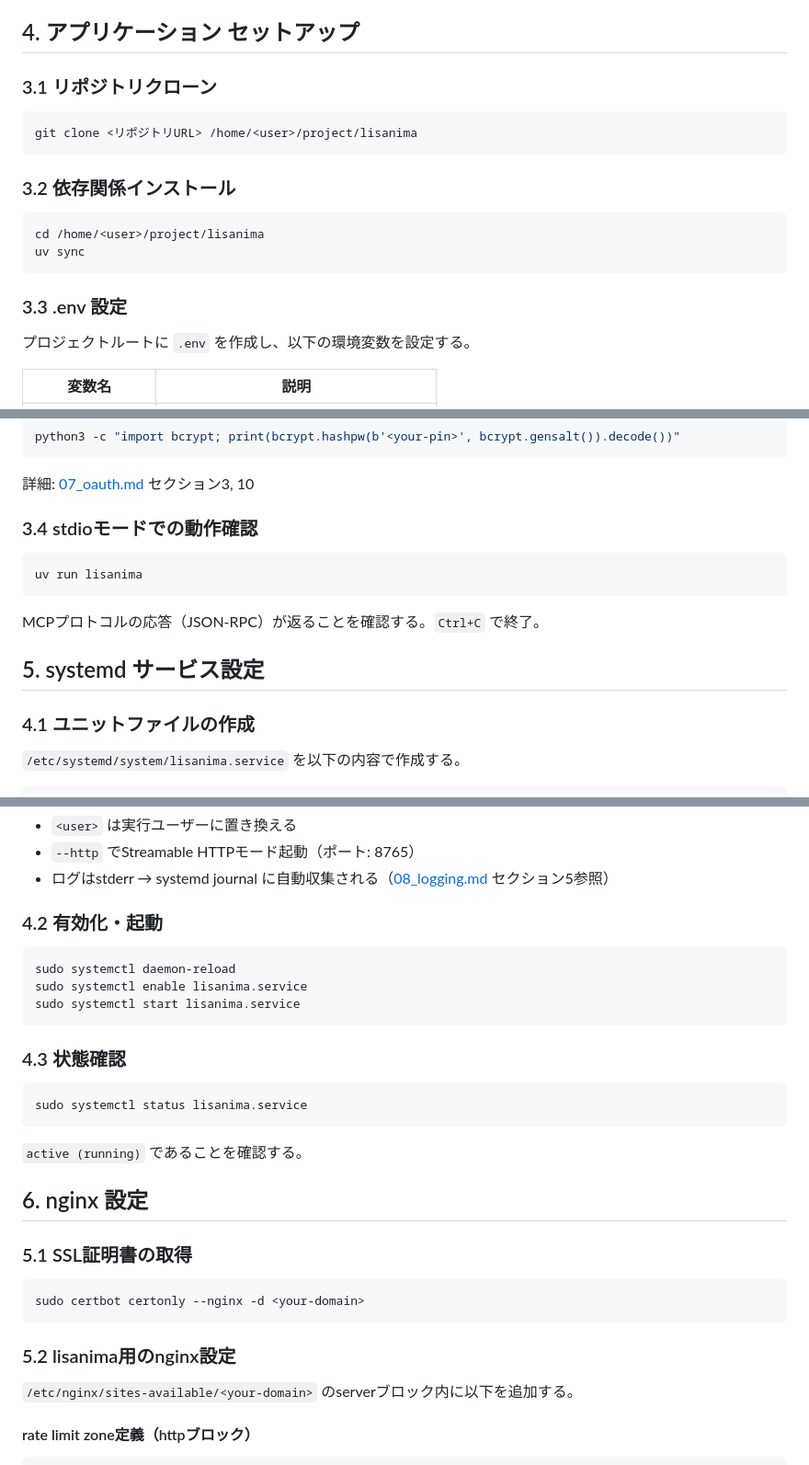
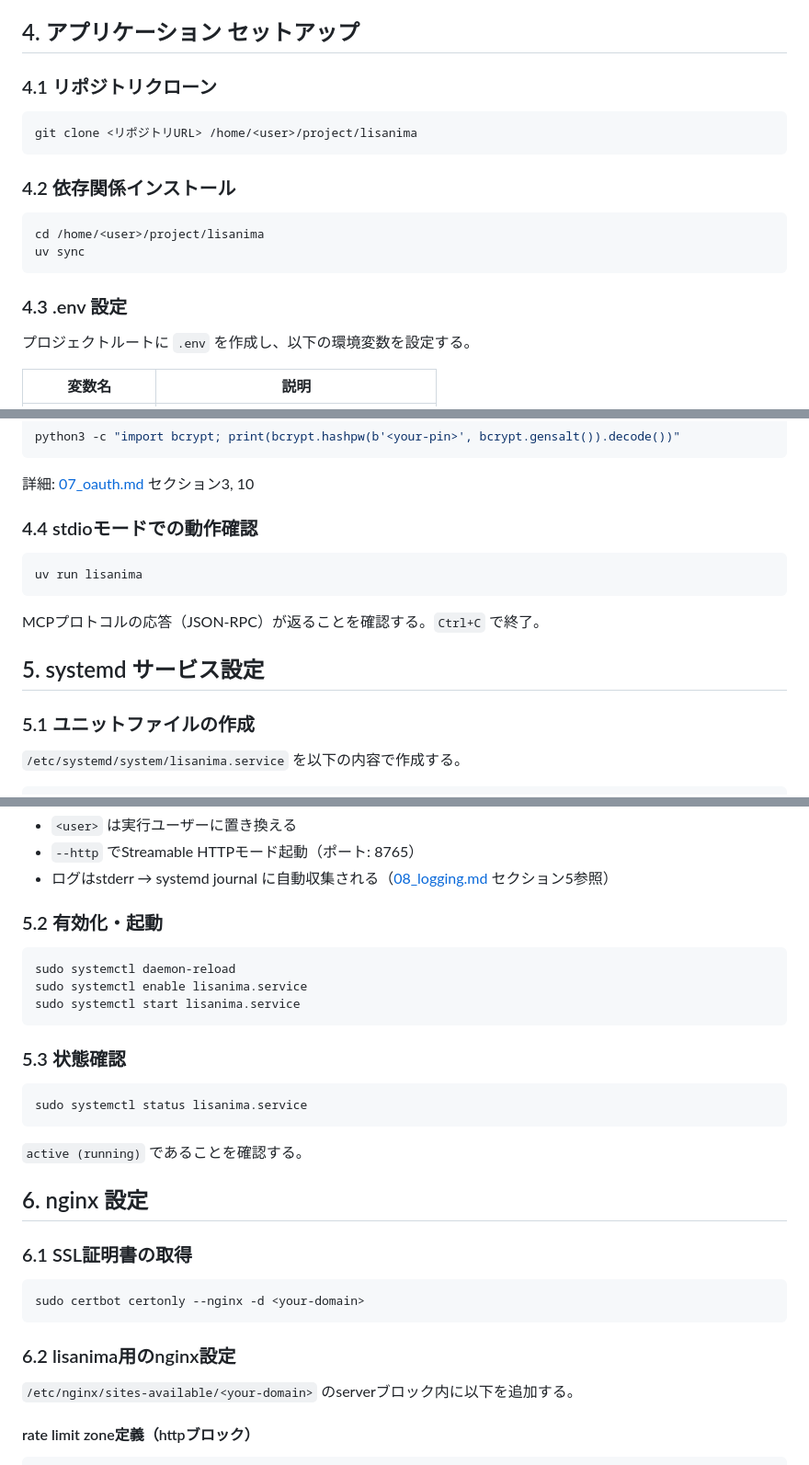
Before and after one commit to natosepia/lisanima, a Markdown page: docs/31_deployment.md, 3 parts joined by grey strips. Shown at 92% size. Rendered like a GitHub page.

Commit message:
31_deployment: サブセクション番号修正（セクション挿入に伴うずれ）
Co-Authored-By: Claude Opus 4.6 <noreply@anthropic.com>

````diff
--- a/docs/31_deployment.md
+++ b/docs/31_deployment.md
@@ -121,20 +121,20 @@ PIN認証失敗を検知してIPをバンするfail2ban設定を配置する。
 
 ## 4. アプリケーション セットアップ
 
-### 3.1 リポジトリクローン
+### 4.1 リポジトリクローン
 
 ```bash
 git clone <リポジトリURL> /home/<user>/project/lisanima
 ```
 
-### 3.2 依存関係インストール
+### 4.2 依存関係インストール
 
 ```bash
 cd /home/<user>/project/lisanima
 uv sync
 ```
 
-### 3.3 .env 設定
+### 4.3 .env 設定
 
 プロジェクトルートに `.env` を作成し、以下の環境変数を設定する。
 
@@ -155,7 +155,7 @@ python3 -c "import bcrypt; print(bcrypt.hashpw(b'<your-pin>', bcrypt.gensalt()).
 
 詳細: [07_oauth.md](07_oauth.md) セクション3, 10
 
-### 3.4 stdioモードでの動作確認
+### 4.4 stdioモードでの動作確認
 
 ```bash
 uv run lisanima
@@ -165,7 +165,7 @@ MCPプロトコルの応答（JSON-RPC）が返ることを確認する。`Ctrl+
 
 ## 5. systemd サービス設定
 
-### 4.1 ユニットファイルの作成
+### 5.1 ユニットファイルの作成
 
 `/etc/systemd/system/lisanima.service` を以下の内容で作成する。
 
@@ -191,7 +191,7 @@ WantedBy=multi-user.target
 - `--http` でStreamable HTTPモード起動（ポート: 8765）
 - ログはstderr → systemd journal に自動収集される（[08_logging.md](08_logging.md) セクション5参照）
 
-### 4.2 有効化・起動
+### 5.2 有効化・起動
 
 ```bash
 sudo systemctl daemon-reload
@@ -199,7 +199,7 @@ sudo systemctl enable lisanima.service
 sudo systemctl start lisanima.service
 ```
 
-### 4.3 状態確認
+### 5.3 状態確認
 
 ```bash
 sudo systemctl status lisanima.service
@@ -209,13 +209,13 @@ sudo systemctl status lisanima.service
 
 ## 6. nginx 設定
 
-### 5.1 SSL証明書の取得
+### 6.1 SSL証明書の取得
 
 ```bash
 sudo certbot certonly --nginx -d <your-domain>
 ```
 
-### 5.2 lisanima用のnginx設定
+### 6.2 lisanima用のnginx設定
 
 `/etc/nginx/sites-available/<your-domain>` のserverブロック内に以下を追加する。
 
````
Also changed, not shown: other parts of docs/31_deployment.md (+2 -2 lines).
